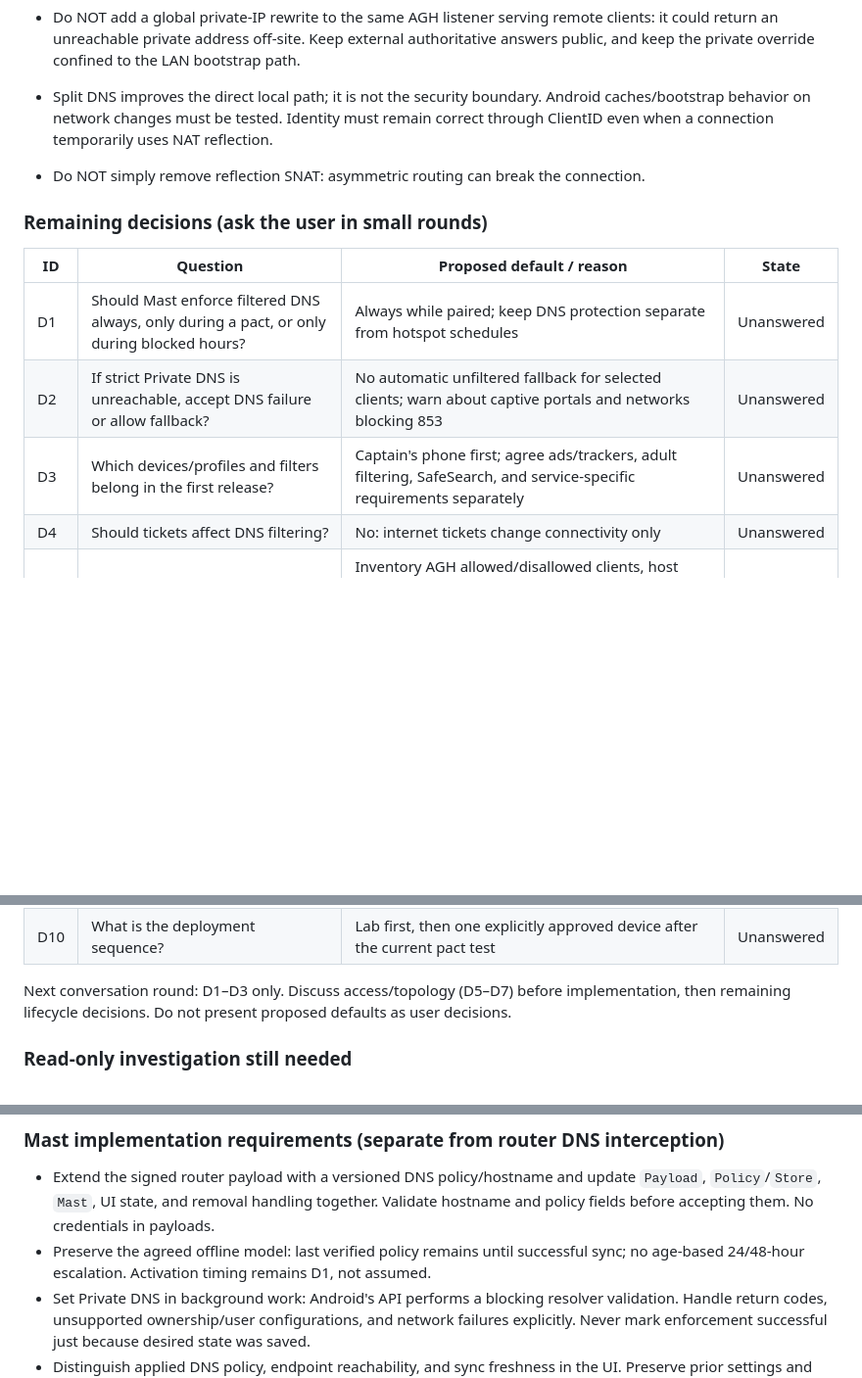
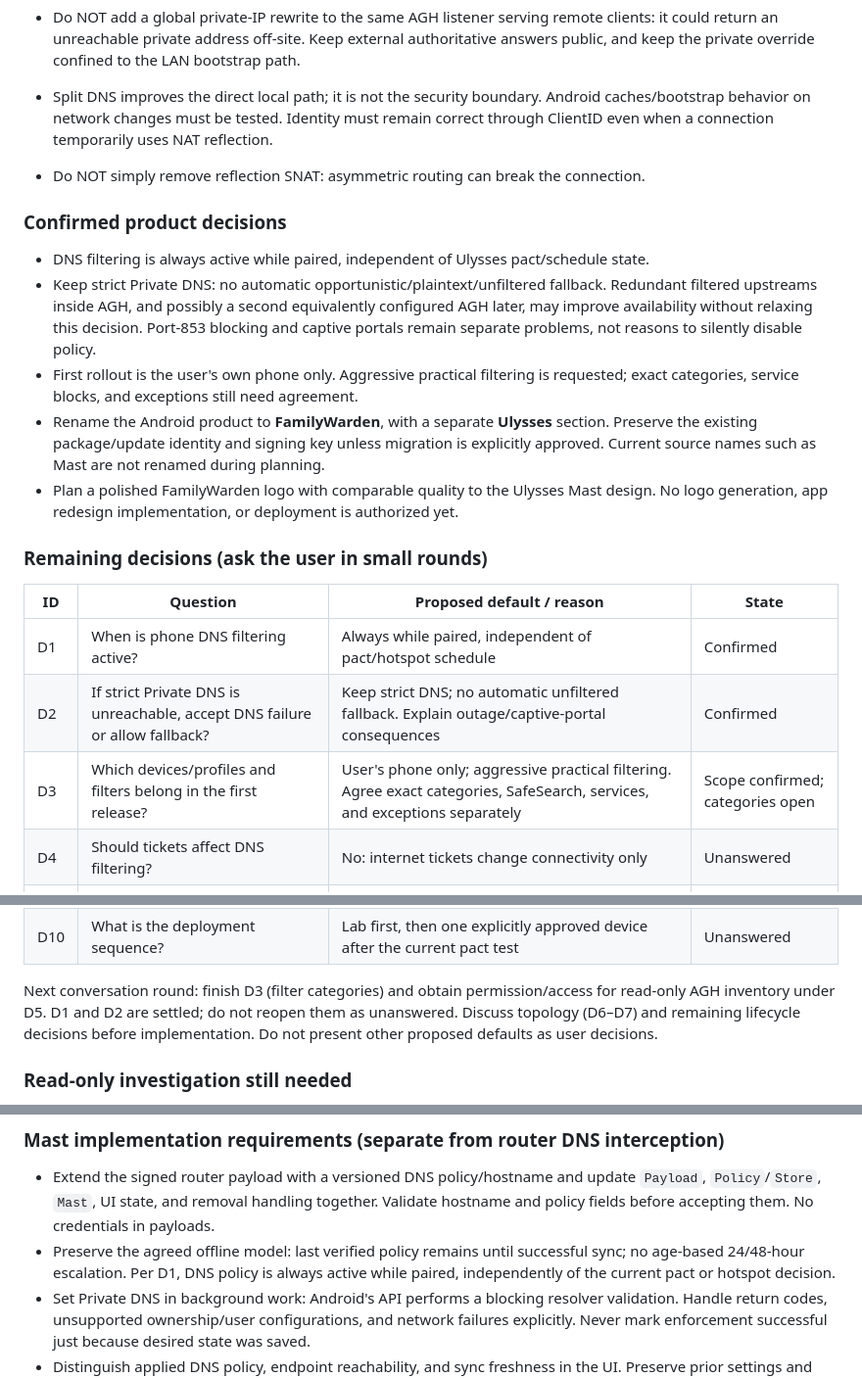
Before and after one commit to denogio/familywarden, a Markdown page: plans/dns-filtering.md, 3 parts joined by grey strips. Shown at 98% size. Drawn GitHub-style; blank space fills up the shorter version.

Commit message:
Record strict DNS and FamilyWarden Android product decisions

```diff
--- a/plans/dns-filtering.md
+++ b/plans/dns-filtering.md
@@ -64,13 +64,28 @@ it did not configure split DNS.
   correct through ClientID even when a connection temporarily uses NAT reflection.
 - Do NOT simply remove reflection SNAT: asymmetric routing can break the connection.
 
+### Confirmed product decisions
+
+- DNS filtering is always active while paired, independent of Ulysses pact/schedule state.
+- Keep strict Private DNS: no automatic opportunistic/plaintext/unfiltered fallback.
+  Redundant filtered upstreams inside AGH, and possibly a second equivalently configured
+  AGH later, may improve availability without relaxing this decision. Port-853 blocking
+  and captive portals remain separate problems, not reasons to silently disable policy.
+- First rollout is the user's own phone only. Aggressive practical filtering is requested;
+  exact categories, service blocks, and exceptions still need agreement.
+- Rename the Android product to **FamilyWarden**, with a separate **Ulysses** section.
+  Preserve the existing package/update identity and signing key unless migration is
+  explicitly approved. Current source names such as Mast are not renamed during planning.
+- Plan a polished FamilyWarden logo with comparable quality to the Ulysses Mast design.
+  No logo generation, app redesign implementation, or deployment is authorized yet.
+
 ### Remaining decisions (ask the user in small rounds)
 
 | ID | Question | Proposed default / reason | State |
 |---|---|---|---|
-| D1 | Should Mast enforce filtered DNS always, only during a pact, or only during blocked hours? | Always while paired; keep DNS protection separate from hotspot schedules | Unanswered |
-| D2 | If strict Private DNS is unreachable, accept DNS failure or allow fallback? | No automatic unfiltered fallback for selected clients; warn about captive portals and networks blocking 853 | Unanswered |
-| D3 | Which devices/profiles and filters belong in the first release? | Captain's phone first; agree ads/trackers, adult filtering, SafeSearch, and service-specific requirements separately | Unanswered |
+| D1 | When is phone DNS filtering active? | Always while paired, independent of pact/hotspot schedule | Confirmed |
+| D2 | If strict Private DNS is unreachable, accept DNS failure or allow fallback? | Keep strict DNS; no automatic unfiltered fallback. Explain outage/captive-portal consequences | Confirmed |
+| D3 | Which devices/profiles and filters belong in the first release? | User's phone only; aggressive practical filtering. Agree exact categories, SafeSearch, services, and exceptions separately | Scope confirmed; categories open |
 | D4 | Should tickets affect DNS filtering? | No: internet tickets change connectivity only | Unanswered |
 | D5 | How is the external resolver access-controlled? | Inventory AGH allowed/disallowed clients, host firewall, and TLS proxy; choose intentional exposure or managed VPN, never silently remove allowlists | Unanswered |
 | D6 | Can selected LAN devices get stable DHCP reservations, and how should IPv6 be handled? | Reserve IPv4; explicitly test/choose an IPv6 strategy before claiming full coverage | Unanswered |
@@ -79,8 +94,10 @@ it did not configure split DNS.
 | D9 | Which AGH settings may FamilyWarden own? | Namespaced clients only; leave global lists/manual clients intact initially | Unanswered |
 | D10 | What is the deployment sequence? | Lab first, then one explicitly approved device after the current pact test | Unanswered |
 
-Next conversation round: D1–D3 only. Discuss access/topology (D5–D7) before implementation,
-then remaining lifecycle decisions. Do not present proposed defaults as user decisions.
+Next conversation round: finish D3 (filter categories) and obtain permission/access for
+read-only AGH inventory under D5. D1 and D2 are settled; do not reopen them as unanswered.
+Discuss topology (D6–D7) and remaining lifecycle decisions before implementation.
+Do not present other proposed defaults as user decisions.
 
 ### Read-only investigation still needed
 
@@ -101,7 +118,8 @@ then remaining lifecycle decisions. Do not present proposed defaults as user dec
   `Payload`, `Policy`/`Store`, `Mast`, UI state, and removal handling together.
   Validate hostname and policy fields before accepting them. No credentials in payloads.
 - Preserve the agreed offline model: last verified policy remains until successful sync;
-  no age-based 24/48-hour escalation. Activation timing remains D1, not assumed.
+  no age-based 24/48-hour escalation. Per D1, DNS policy is always active while paired,
+  independently of the current pact or hotspot decision.
 - Set Private DNS in background work: Android's API performs a blocking resolver
   validation. Handle return codes, unsupported ownership/user configurations, and network
   failures explicitly. Never mark enforcement successful just because desired state was saved.
```
Also changed, not shown: CLAUDE.md (+4 -1 lines).
